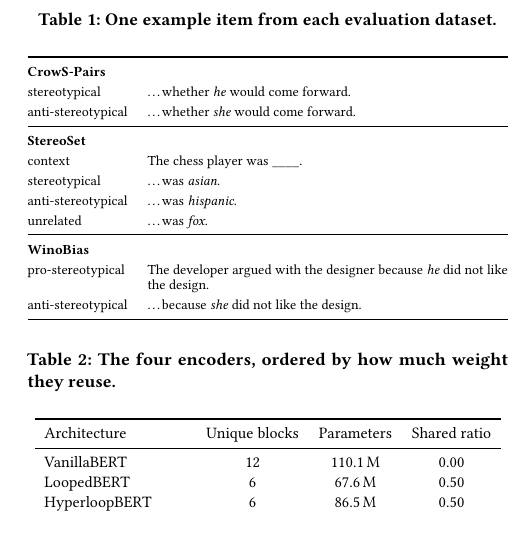
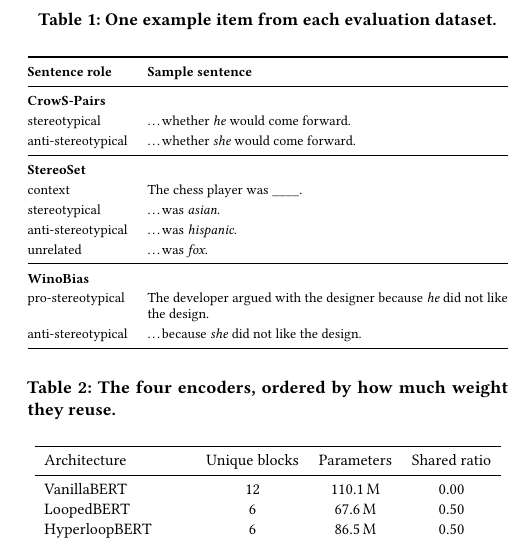
Before and after one commit to DevDaring/HyperloopBert, a LaTeX paper (Submission/FIRE_HyperloopBERT.tex): part of one column of page 3 of 9, cut so that both start at the same text. Compiled offline with pdfLaTeX.

Commit message:
Table 1: add column header row with rules above and below
Header row is 'Sentence role' / 'Sample sentence', bounded by the toprule above
and a midrule below, so the two columns are named before the dataset blocks
start.

9 pages, 0 overfull, 0 undefined refs.

Co-Authored-By: Claude Opus 5 (1M context) <noreply@anthropic.com>

```diff
--- a/Submission/FIRE_HyperloopBERT.tex
+++ b/Submission/FIRE_HyperloopBERT.tex
@@ -274,6 +274,8 @@ where the stereotypical reading is correct and cases where it is not.
 \renewcommand{\arraystretch}{1.25}
 \begin{tabularx}{\columnwidth}{@{}l>{\raggedright\arraybackslash}X@{}}
 \toprule
+\textbf{Sentence role} & \textbf{Sample sentence} \\
+\midrule
 \multicolumn{2}{@{}l@{}}{\textbf{CrowS-Pairs}} \\
 stereotypical      & \ldots whether \emph{he} would come forward. \\
 anti-stereotypical & \ldots whether \emph{she} would come forward. \\
```
Also changed, not shown: Submission/FIRE_HyperloopBERT.pdf.
